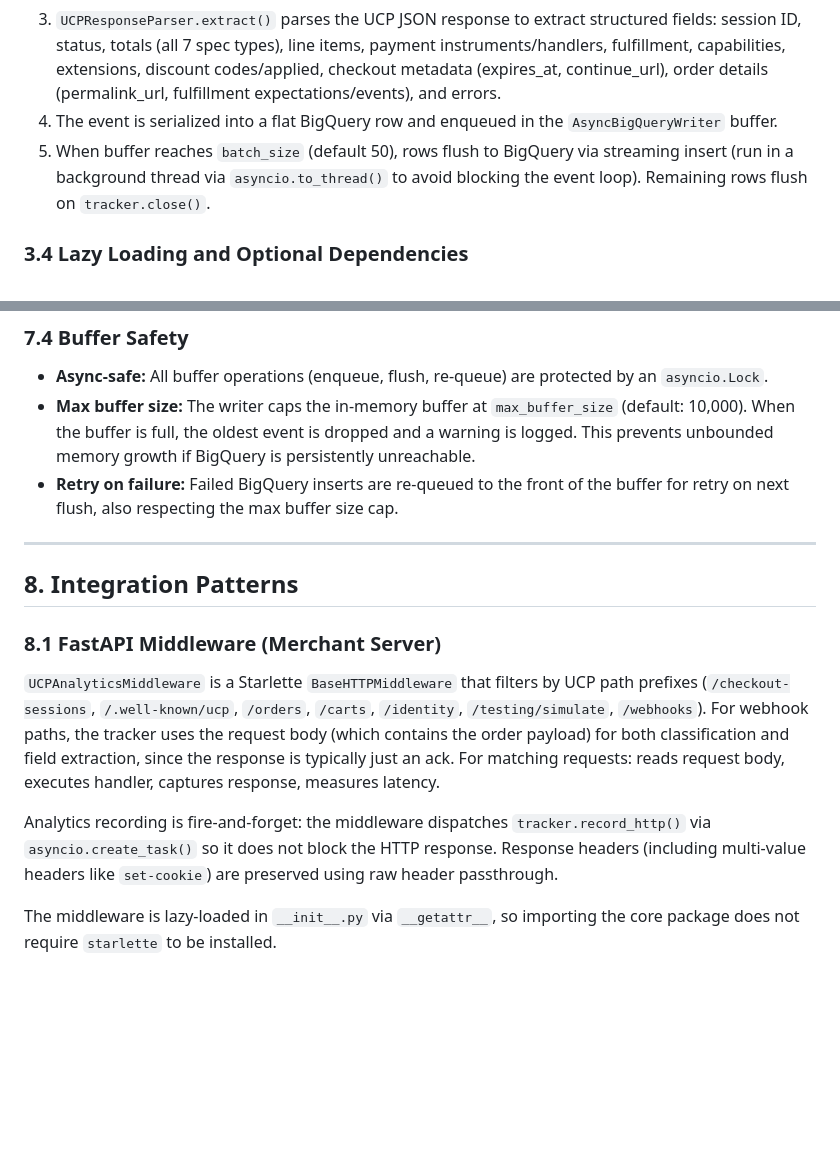
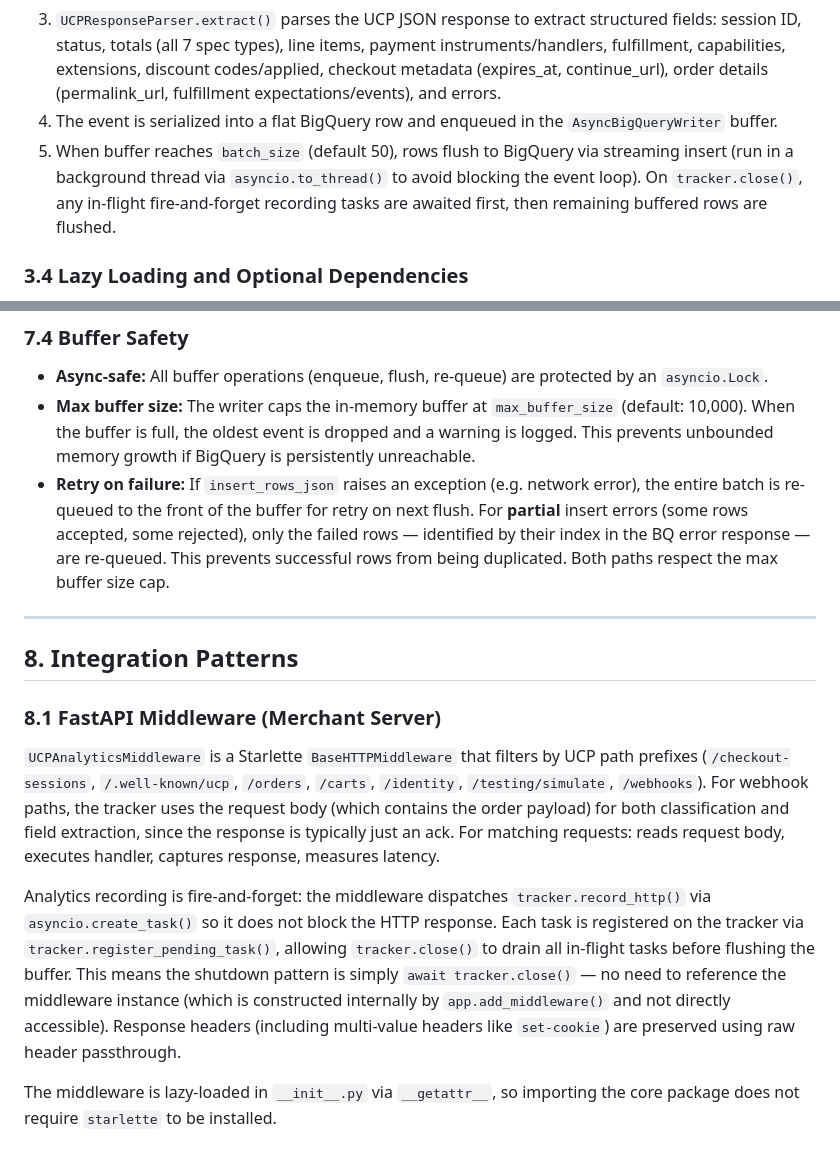
Before and after one commit to haiyuan-eng-google/Universal-Commerce-Protocol-Analytics, a Markdown page: docs/design_doc.md, 2 parts joined by grey strips. GitHub-like rendering; blank space fills up the shorter version.

Commit message:
docs: update design doc and BQ guide for task tracking and retry changes
- Design doc: data flow mentions close() drains pending tasks; buffer
  safety explains partial-error retry requeues only failed rows by
  index; middleware section documents that tasks are registered on the
  tracker so close() handles shutdown gracefully
- BQ guide: "How it works" notes fire-and-forget tasks are tracked on
  the tracker for graceful shutdown via tracker.close()

Co-Authored-By: Claude Opus 4.6 <noreply@anthropic.com>

```diff
--- a/docs/design_doc.md
+++ b/docs/design_doc.md
@@ -113,7 +113,7 @@ Platform (Agent)                    Business (Merchant)
 2. `UCPResponseParser.classify()` maps the HTTP operation to a UCP event type using strict regex matching on well-known UCP paths (e.g. `/checkout-sessions`, `/orders`, `/.well-known/ucp`, `/webhooks`). For webhook paths, the classifier accepts an optional `request_body` parameter since the order payload is in the request body (the response is just an ack like `{"status": "ok"}`).
 3. `UCPResponseParser.extract()` parses the UCP JSON response to extract structured fields: session ID, status, totals (all 7 spec types), line items, payment instruments/handlers, fulfillment, capabilities, extensions, discount codes/applied, checkout metadata (expires_at, continue_url), order details (permalink_url, fulfillment expectations/events), and errors.
 4. The event is serialized into a flat BigQuery row and enqueued in the `AsyncBigQueryWriter` buffer.
-5. When buffer reaches `batch_size` (default 50), rows flush to BigQuery via streaming insert (run in a background thread via `asyncio.to_thread()` to avoid blocking the event loop). Remaining rows flush on `tracker.close()`.
+5. When buffer reaches `batch_size` (default 50), rows flush to BigQuery via streaming insert (run in a background thread via `asyncio.to_thread()` to avoid blocking the event loop). On `tracker.close()`, any in-flight fire-and-forget recording tasks are awaited first, then remaining buffered rows are flushed.
 
 ### 3.4 Lazy Loading and Optional Dependencies
 
@@ -336,7 +336,7 @@ On first write, the writer lazily initializes the BigQuery client, creates datas
 
 - **Async-safe:** All buffer operations (enqueue, flush, re-queue) are protected by an `asyncio.Lock`.
 - **Max buffer size:** The writer caps the in-memory buffer at `max_buffer_size` (default: 10,000). When the buffer is full, the oldest event is dropped and a warning is logged. This prevents unbounded memory growth if BigQuery is persistently unreachable.
-- **Retry on failure:** Failed BigQuery inserts are re-queued to the front of the buffer for retry on next flush, also respecting the max buffer size cap.
+- **Retry on failure:** If `insert_rows_json` raises an exception (e.g. network error), the entire batch is re-queued to the front of the buffer for retry on next flush. For **partial** insert errors (some rows accepted, some rejected), only the failed rows — identified by their index in the BQ error response — are re-queued. This prevents successful rows from being duplicated. Both paths respect the max buffer size cap.
 
 ---
 
@@ -346,7 +346,7 @@ On first write, the writer lazily initializes the BigQuery client, creates datas
 
 `UCPAnalyticsMiddleware` is a Starlette `BaseHTTPMiddleware` that filters by UCP path prefixes (`/checkout-sessions`, `/.well-known/ucp`, `/orders`, `/carts`, `/identity`, `/testing/simulate`, `/webhooks`). For webhook paths, the tracker uses the request body (which contains the order payload) for both classification and field extraction, since the response is typically just an ack. For matching requests: reads request body, executes handler, captures response, measures latency.
 
-Analytics recording is fire-and-forget: the middleware dispatches `tracker.record_http()` via `asyncio.create_task()` so it does not block the HTTP response. Response headers (including multi-value headers like `set-cookie`) are preserved using raw header passthrough.
+Analytics recording is fire-and-forget: the middleware dispatches `tracker.record_http()` via `asyncio.create_task()` so it does not block the HTTP response. Each task is registered on the tracker via `tracker.register_pending_task()`, allowing `tracker.close()` to drain all in-flight tasks before flushing the buffer. This means the shutdown pattern is simply `await tracker.close()` — no need to reference the middleware instance (which is constructed internally by `app.add_middleware()` and not directly accessible). Response headers (including multi-value headers like `set-cookie`) are preserved using raw header passthrough.
 
 The middleware is lazy-loaded in `__init__.py` via `__getattr__`, so importing the core package does not require `starlette` to be installed.
 
```
Also changed, not shown: docs/bigquery-ucp-analytics.md (+1 -1 lines).
